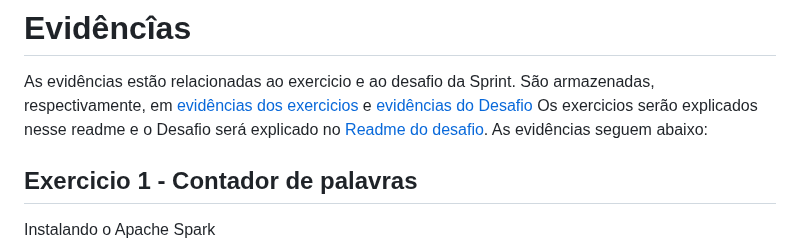
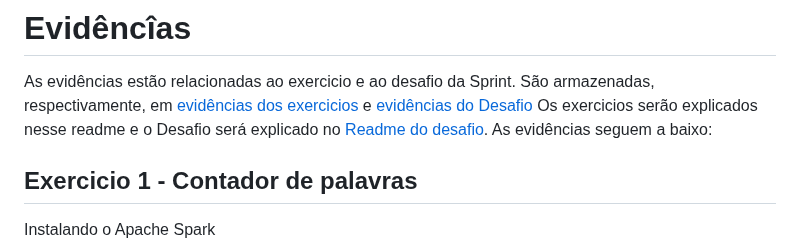
Before and after one commit to L3onVictor/PB-LEONARDO-OLIVEIRA, a Markdown page: Sprint7/README.md, the part around one of its changes. GitHub-like rendering.

Commit message:
Correções do readme

```diff
--- a/Sprint7/README.md
+++ b/Sprint7/README.md
@@ -36,7 +36,7 @@ Essa Sprint foi aprofundada em Apache Spark. Onde foram vistos seus fundamentos
 # Evidêncîas
 
 As evidências estão relacionadas ao exercicio e ao desafio da Sprint. São armazenadas, respectivamente, em [evidências dos exercicios](Exercicios/Evidencias_exercicios/) e [evidências do Desafio](Evidencias/)
-Os exercicios serão explicados nesse readme e o Desafio será explicado no [Readme do desafio](Desafio/). As evidências seguem abaixo:
+Os exercicios serão explicados nesse readme e o Desafio será explicado no [Readme do desafio](Desafio/). As evidências seguem a baixo:
 
 ## Exercicio 1 - Contador de palavras
 
```
Also changed, not shown: other parts of Sprint7/README.md (+3 -1 lines).
